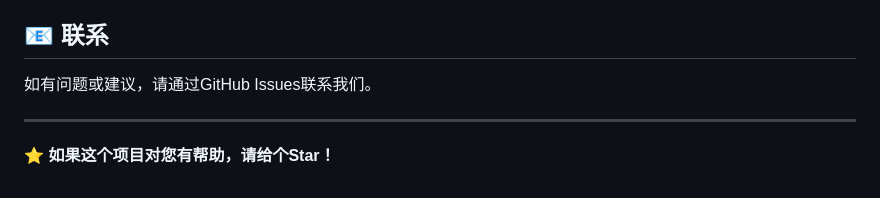
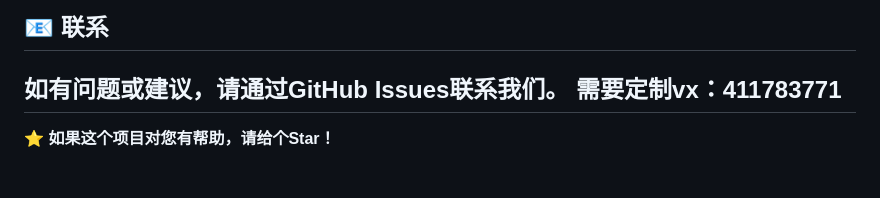
Before and after one commit to baifei2016-hub/goofishxianyu-search, a Markdown page: xianyu-search-github/README.md, the part around the change. Drawn GitHub-style.

```diff
--- a/xianyu-search-github/README.md
+++ b/xianyu-search-github/README.md
@@ -136,7 +136,7 @@ xianyu-search/
 ## 📧 联系
 
 如有问题或建议，请通过GitHub Issues联系我们。
-
+需要定制vx：411783771
 ---
 
 **⭐ 如果这个项目对您有帮助，请给个Star！**
```
